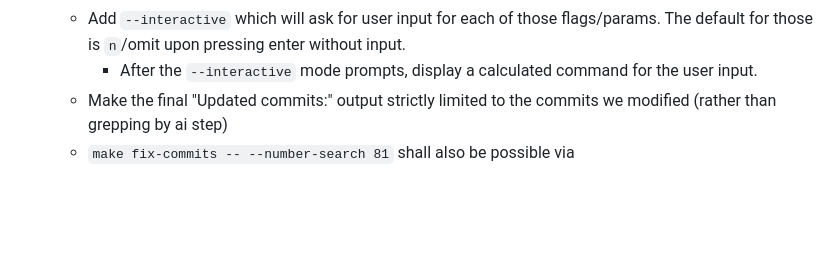
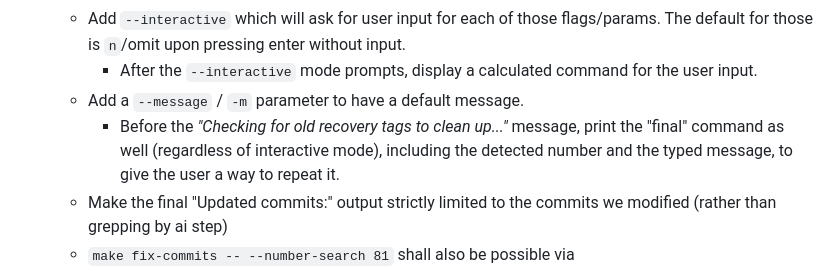
Before and after one commit to luckydonald/hoass_nanoleaf-effect-card, a Markdown page: ai/plugin_template/query.md, the part around the change. Drawn GitHub-style; blank space fills up the shorter version.

Commit message:
📄TEMPLATE | 🤌 ai: updated query: Add (and show) `--message` parameter…: Add (and show) `--message` parameter…: Add (and show) `--message` parameter…: Add (and show) `--message` parameter…: Add (and show) `--message` parameter…: Add (and show) `--message` parameter…

```diff
--- a/ai/plugin_template/query.md
+++ b/ai/plugin_template/query.md
@@ -397,6 +397,8 @@ Okay, we need to work on the `eslint --fix` rules:
   - Delay the dry run until after the message input (which will be headlined with a red dry run reminder), so that the messages can be properly calculated, and the real rebase operations are displayed.
   - Add `--interactive` which will ask for user input for each of those flags/params. The default for those is `n`/omit upon pressing enter without input.
     - After the `--interactive` mode prompts, display a calculated command for the user input.
+  - Add a `--message` / `-m` parameter to have a default message.
+    - Before the _"Checking for old recovery tags to clean up..."_ message, print the "final" command as well (regardless of interactive mode), including the detected number and the typed message, to give the user a way to repeat it.
   - Make the final "Updated commits:" output strictly limited to the commits we modified (rather than grepping by ai step)
   - `make fix-commits -- --number-search 81` shall also be possible via
     - `make fix-commits -- 81`
```
